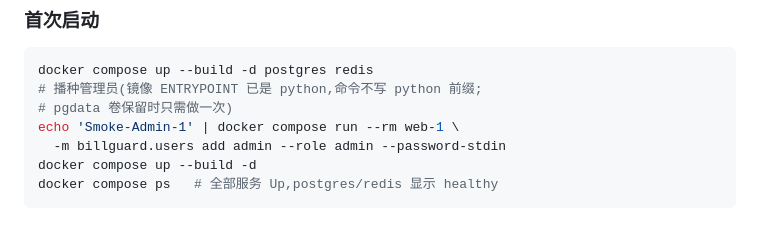
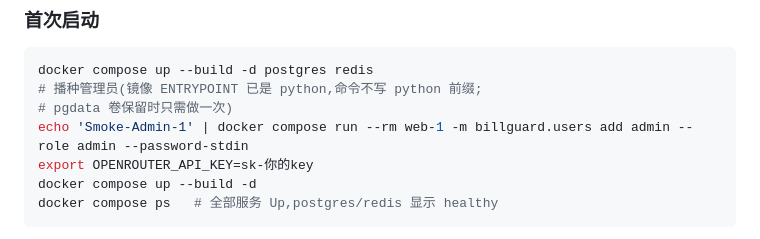
Before and after one commit to lxyang01/agent_harness, a Markdown page: README.md, the part around the change. Drawn GitHub-style.

````diff
--- a/README.md
+++ b/README.md
@@ -87,8 +87,8 @@ nginx :8080(ip_hash 负载均衡)
 docker compose up --build -d postgres redis
 # 播种管理员(镜像 ENTRYPOINT 已是 python,命令不写 python 前缀;
 # pgdata 卷保留时只需做一次)
-echo 'Smoke-Admin-1' | docker compose run --rm web-1 \
-  -m billguard.users add admin --role admin --password-stdin
+echo 'Smoke-Admin-1' | docker compose run --rm web-1 -m billguard.users add admin --role admin --password-stdin
+export OPENROUTER_API_KEY=sk-你的key
 docker compose up --build -d
 docker compose ps   # 全部服务 Up,postgres/redis 显示 healthy
 ```
````
